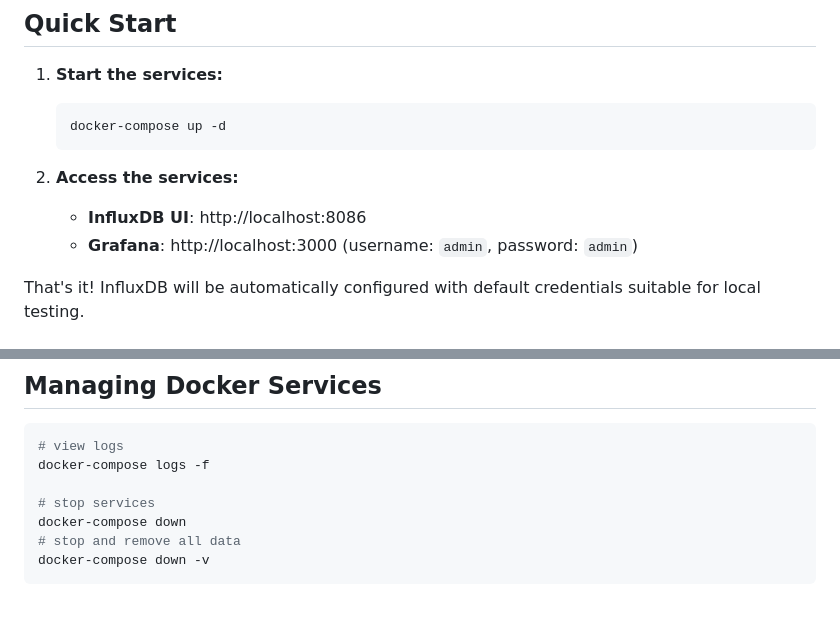
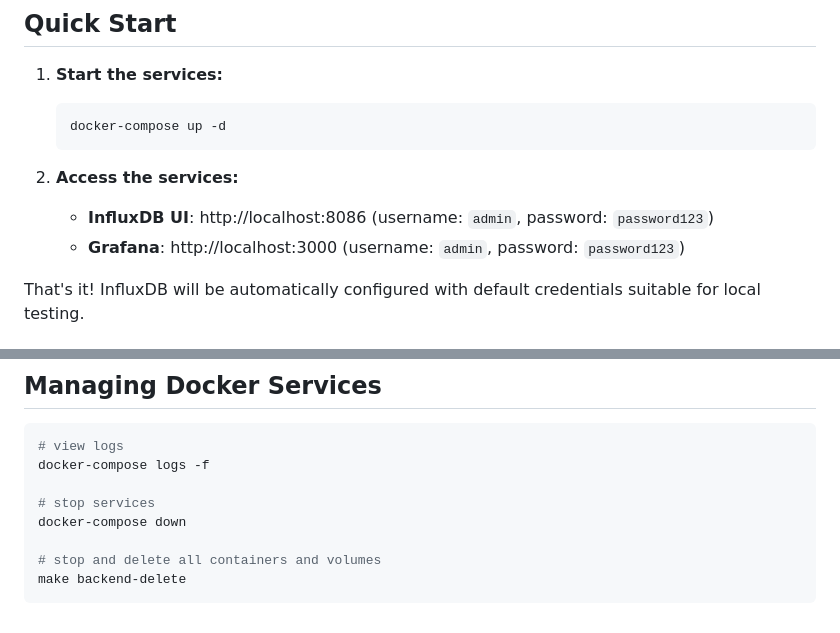
Before and after one commit to jveldboom/esp32-temperature-system, a Markdown page: backend/README.md, 2 parts joined by grey strips. GitHub-like rendering.

````diff
--- a/backend/README.md
+++ b/backend/README.md
@@ -17,8 +17,8 @@ This setup uses default configurations and simple networking suitable for local
    ```
 
 2. **Access the services:**
-   - **InfluxDB UI**: http://localhost:8086
-   - **Grafana**: http://localhost:3000 (username: `admin`, password: `admin`)
+   - **InfluxDB UI**: http://localhost:8086 (username: `admin`, password: `password123`)
+   - **Grafana**: http://localhost:3000 (username: `admin`, password: `password123`)
 
 That's it! InfluxDB will be automatically configured with default credentials suitable for local testing.
 
@@ -60,6 +60,7 @@ docker-compose logs -f
 
 # stop services
 docker-compose down
-# stop and remove all data
-docker-compose down -v
+
+# stop and delete all containers and volumes
+make backend-delete
 ```
````
Also changed, not shown: README.md (+5 -3 lines), docs/hardware.md (+1 -1 lines), docs/grafana-dashboard.png (added), 3 other files.
